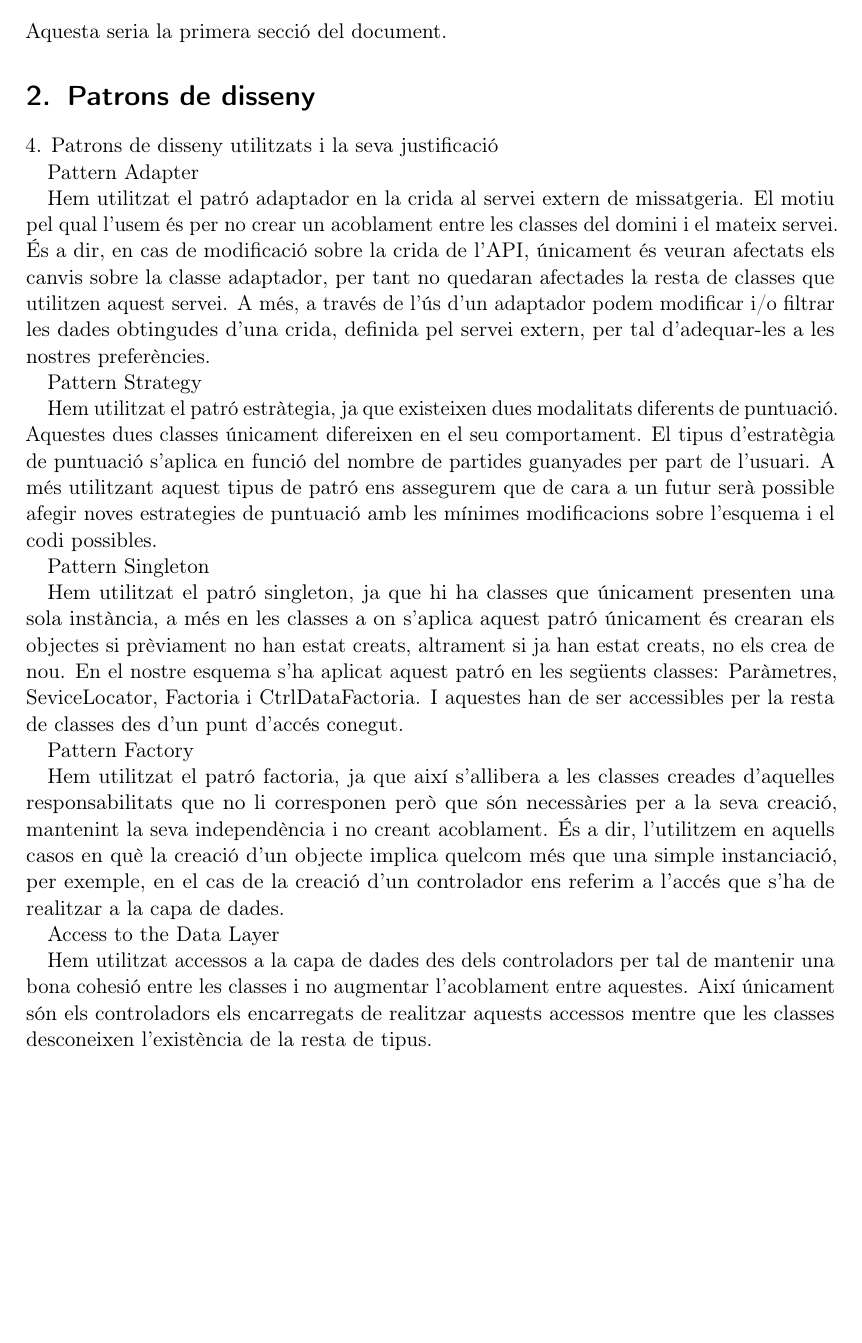
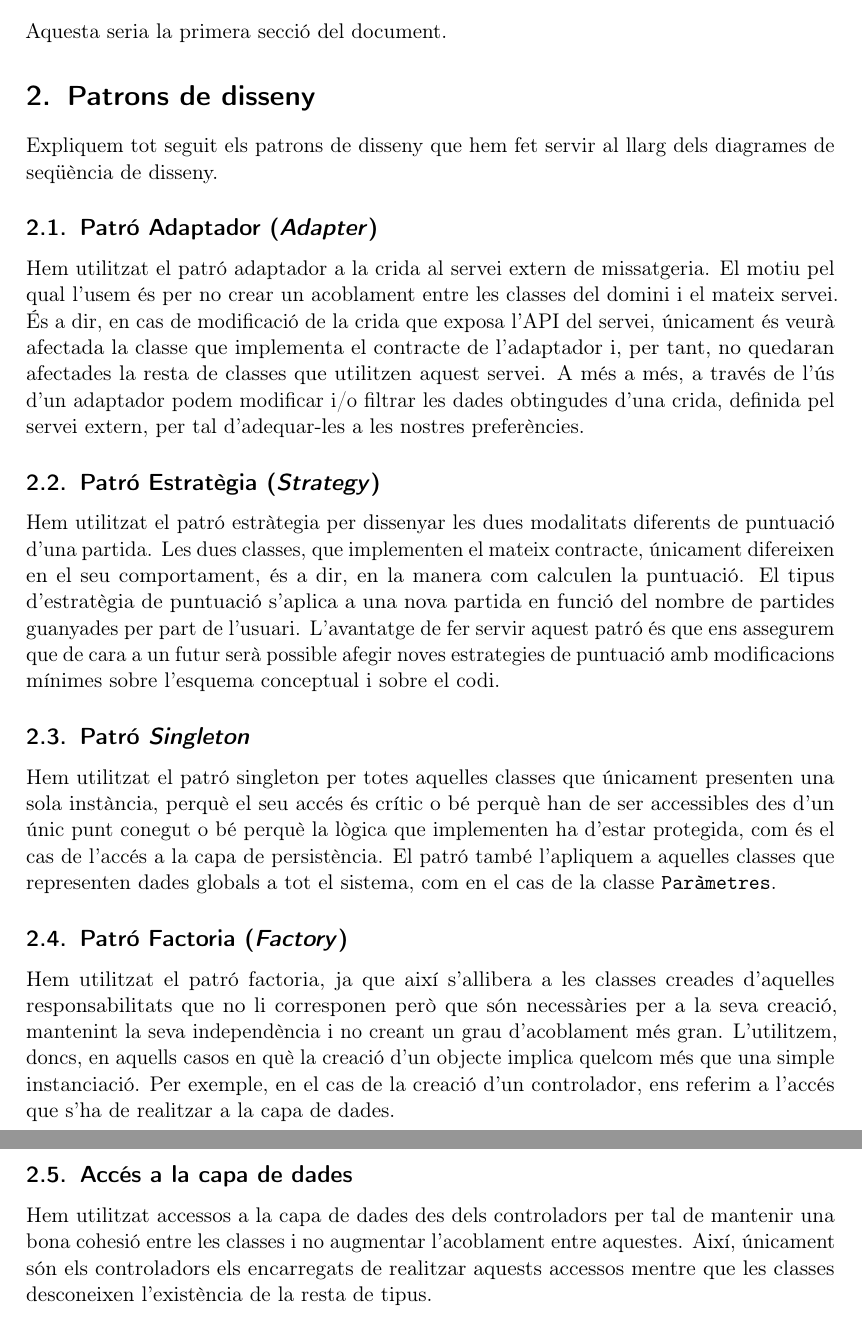
Before and after one commit to necavit/AS, a LaTeX document (report/word-guess.tex, which reads report/patrons_disseny_section.tex): part of page 3 of 16 before the commit and two parts of pages 3 and 4 of 16 after it, the two joined at a grey line, cut so that both start at the same text, the shorter picture padded with empty space. Compiled offline with pdfLaTeX.

Commit message:
added design patterns explanation

```diff
--- a/report/patrons_disseny_section.tex
+++ b/report/patrons_disseny_section.tex
@@ -1,24 +1,17 @@
-4. Patrons de disseny utilitzats i la seva justificació
+Expliquem tot seguit els patrons de disseny que hem fet servir al llarg dels diagrames de seqüència de disseny.
 
-Pattern Adapter
+\subsection{Patró Adaptador (\emph{Adapter})}
+Hem utilitzat el patró adaptador a la crida al servei extern de missatgeria. El motiu pel qual l’usem és per no crear un acoblament entre les classes del domini i el mateix servei. És a dir, en cas de modificació de la crida que exposa l'API del servei, únicament és veurà afectada la classe que implementa el contracte de l'adaptador i, per tant, no quedaran afectades la resta de classes que utilitzen aquest servei.
+A més a més, a través de l’ús d’un adaptador podem modificar i/o filtrar les dades obtingudes d’una crida, definida pel servei extern, per tal d’adequar-les a les nostres preferències.
 
-Hem utilitzat el patró adaptador en la crida al servei extern de missatgeria. El motiu pel qual l’usem és per no crear un acoblament entre les classes del domini i el mateix servei. És a dir, en cas de modificació sobre la crida de l'API, únicament és veuran afectats els canvis sobre la classe adaptador, per tant no quedaran afectades la resta de classes que utilitzen aquest servei.
-A més, a través de l’ús d’un adaptador podem modificar i/o filtrar les dades obtingudes d’una crida, definida pel servei extern, per tal d’adequar-les a les nostres preferències.
+\subsection{Patró Estratègia (\emph{Strategy})}
+Hem utilitzat el patró estràtegia per dissenyar les dues modalitats diferents de puntuació d'una partida. Les dues classes, que implementen el mateix contracte, únicament difereixen en el seu comportament, és a dir, en la manera com calculen la puntuació. El tipus d’estratègia de puntuació s’aplica a una nova partida en funció del nombre de partides guanyades per part de l'usuari. L'avantatge de fer servir aquest patró és que ens assegurem que de cara a un futur serà possible afegir noves estrategies de puntuació amb modificacions mínimes sobre l’esquema conceptual i sobre el codi.
 
-Pattern Strategy
+\subsection{Patró \emph{Singleton}}
+Hem utilitzat el patró singleton per totes aquelles classes que únicament presenten una sola instància, perquè el seu accés és crític o bé perquè han de ser accessibles des d'un únic punt conegut o bé perquè la lògica que implementen ha d'estar protegida, com és el cas de l'accés a la capa de persistència. El patró també l'apliquem a aquelles classes que representen dades globals a tot el sistema, com en el cas de la classe \texttt{Paràmetres}.
 
-Hem utilitzat el patró estràtegia, ja que existeixen dues modalitats diferents de puntuació. Aquestes dues classes únicament difereixen en el seu comportament. El tipus d’estratègia de puntuació s’aplica en funció del nombre de partides guanyades per part de l'usuari. A més utilitzant aquest tipus de patró ens assegurem que de cara a un futur serà possible afegir noves estrategies de puntuació amb les mínimes modificacions sobre l’esquema i el codi possibles.
+\subsection{Patró Factoria (\emph{Factory})}
+Hem utilitzat el patró factoria, ja que així s’allibera a les classes creades d’aquelles responsabilitats que no li corresponen però que són necessàries per a la seva creació, mantenint la seva independència i no creant un grau d'acoblament més gran. L’utilitzem, doncs, en aquells casos en què la creació d’un objecte implica quelcom més que una simple instanciació. Per exemple, en el cas de la creació d’un controlador, ens referim a l’accés que s’ha de realitzar a la capa de dades.
 
-Pattern Singleton
-
-Hem utilitzat el patró singleton, ja que hi ha classes que únicament presenten una sola instància, a més en les classes a on s’aplica aquest patró únicament és crearan els objectes si prèviament no han estat creats, altrament si ja han estat creats, no els crea de nou.
-En el nostre esquema s’ha aplicat aquest patró en les següents classes: Paràmetres, SeviceLocator, Factoria i CtrlDataFactoria. I aquestes han de ser accessibles per la resta de classes des d’un punt d’accés conegut.
-
-Pattern Factory
-
-Hem utilitzat el patró factoria, ja que així s’allibera a les classes creades d’aquelles responsabilitats que no li corresponen però que són necessàries per a la seva creació, mantenint la seva independència i no creant acoblament.
-És a dir, l’utilitzem en aquells casos en què la creació d’un objecte implica quelcom més que una simple instanciació, per exemple, en el cas de la creació d’un controlador ens referim a l’accés que s’ha de realitzar a la capa de dades.
-
-Access to the Data Layer
-
-Hem utilitzat accessos a la capa de dades des dels controladors per tal de mantenir una bona cohesió entre les classes i no augmentar l’acoblament entre aquestes. Així únicament són els controladors els encarregats de realitzar aquests accessos mentre que les classes desconeixen l’existència de la resta de tipus.
+\subsection{Accés a la capa de dades}
+Hem utilitzat accessos a la capa de dades des dels controladors per tal de mantenir una bona cohesió entre les classes i no augmentar l’acoblament entre aquestes. Així, únicament són els controladors els encarregats de realitzar aquests accessos mentre que les classes desconeixen l’existència de la resta de tipus.
```
